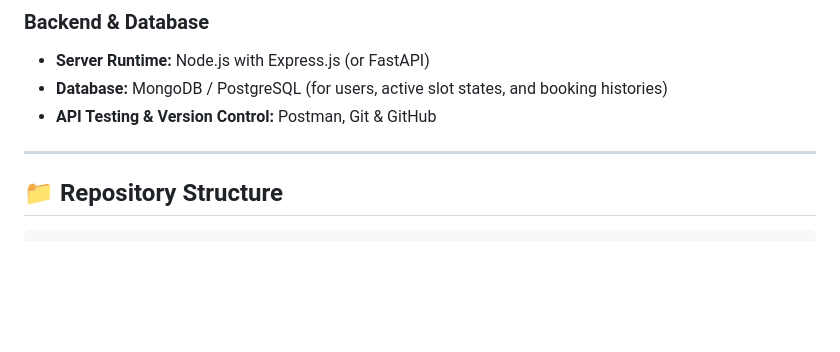
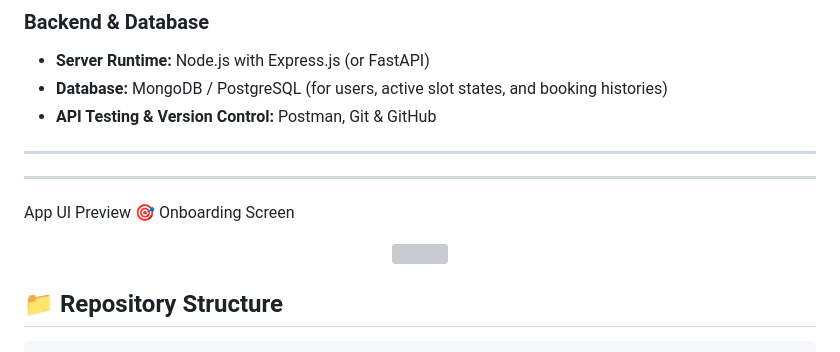
Before and after one commit to yashwanthkrishna25/AVISHKARA_MINI_PROJECT, a Markdown page: README.md, the part around the change. Rendered like a GitHub page; blank space fills up the shorter version; grey boxes are pictures that could not be loaded.

```diff
--- a/README.md
+++ b/README.md
@@ -27,6 +27,11 @@ An automated, cross-platform full-stack solution designed to streamline urban pa
 * **API Testing & Version Control:** Postman, Git & GitHub
 
 ---
+
+---
+App UI Preview
+🎯 Onboarding Screen
+<p align="center"> <img src="Screenshot 2026-06-30 205848.png" width="300"/> </p>
 
 ## 📁 Repository Structure
 
```
